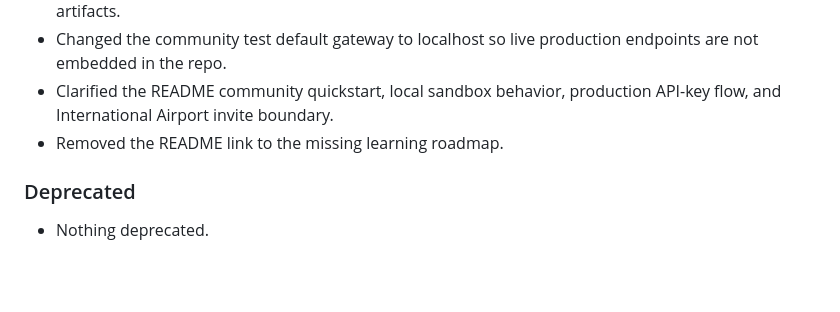
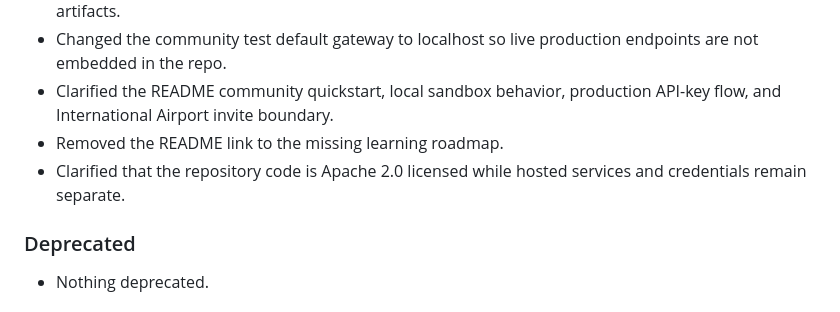
Before and after one commit to HafizalJohari/eyeVesa-community, a Markdown page: CHANGELOG.md, the part around the change. Drawn GitHub-style; blank space fills up the shorter version.

```diff
--- a/CHANGELOG.md
+++ b/CHANGELOG.md
@@ -23,6 +23,7 @@ This project follows Semantic Versioning.
 - Changed the community test default gateway to localhost so live production endpoints are not embedded in the repo.
 - Clarified the README community quickstart, local sandbox behavior, production API-key flow, and International Airport invite boundary.
 - Removed the README link to the missing learning roadmap.
+- Clarified that the repository code is Apache 2.0 licensed while hosted services and credentials remain separate.
 
 ### Deprecated
 - Nothing deprecated.
```
Also changed, not shown: README.md (+3 -1 lines).
